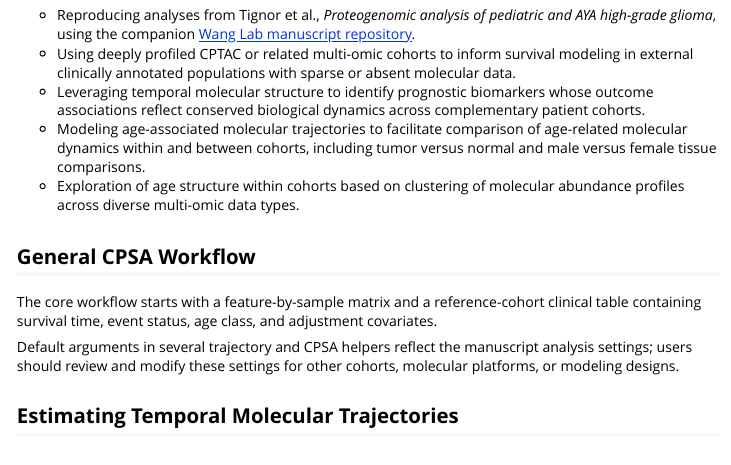
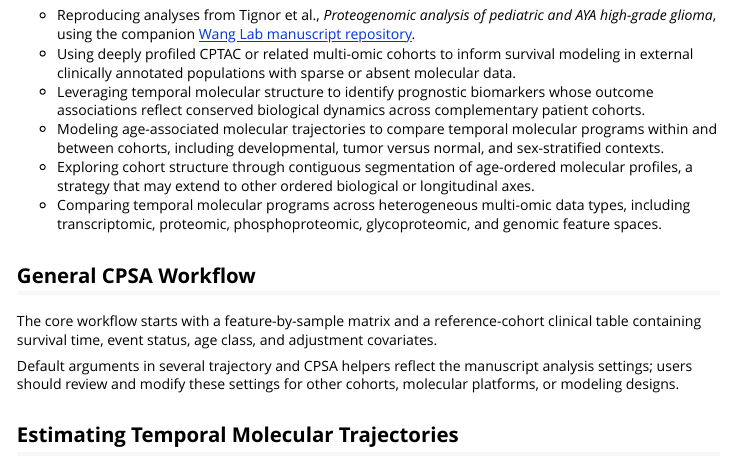
Before and after one commit to lashbroz/temporalCPSA, an R Markdown document (vignettes/temporalCPSA-overview.Rmd): the page in a window 1100 px wide, from 350 px down. Rendered offline with R 4.5, knitr and Pandoc, with nearby package versions.

Commit message:
Generalize package use cases

```diff
--- a/vignettes/temporalCPSA-overview.Rmd
+++ b/vignettes/temporalCPSA-overview.Rmd
@@ -43,11 +43,15 @@ conserved biological dynamics across heterogeneous datasets.
 - Leveraging temporal molecular structure to identify prognostic biomarkers
   whose outcome associations reflect conserved biological dynamics across
   complementary patient cohorts.
-- Modeling age-associated molecular trajectories to facilitate comparison of
-  age-related molecular dynamics within and between cohorts, including tumor
-  versus normal and male versus female tissue comparisons.
-- Exploration of age structure within cohorts based on clustering of molecular
-  abundance profiles across diverse multi-omic data types.
+- Modeling age-associated molecular trajectories to compare temporal molecular
+  programs within and between cohorts, including developmental, tumor versus
+  normal, and sex-stratified contexts.
+- Exploring cohort structure through contiguous segmentation of age-ordered
+  molecular profiles, a strategy that may extend to other ordered biological
+  or longitudinal axes.
+- Comparing temporal molecular programs across heterogeneous multi-omic data
+  types, including transcriptomic, proteomic, phosphoproteomic,
+  glycoproteomic, and genomic feature spaces.
 
 ## General CPSA Workflow
 
```
Also changed, not shown: README.md.
